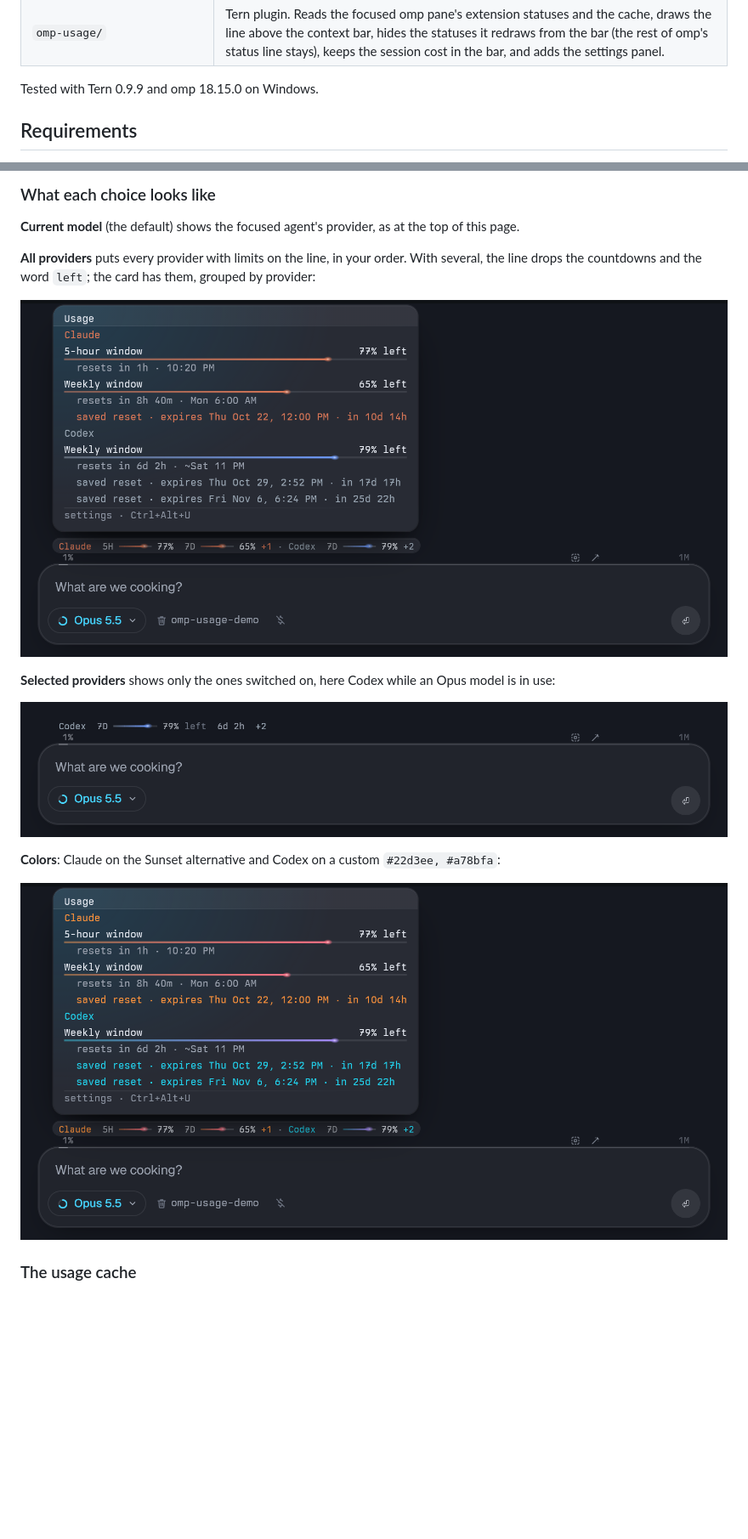
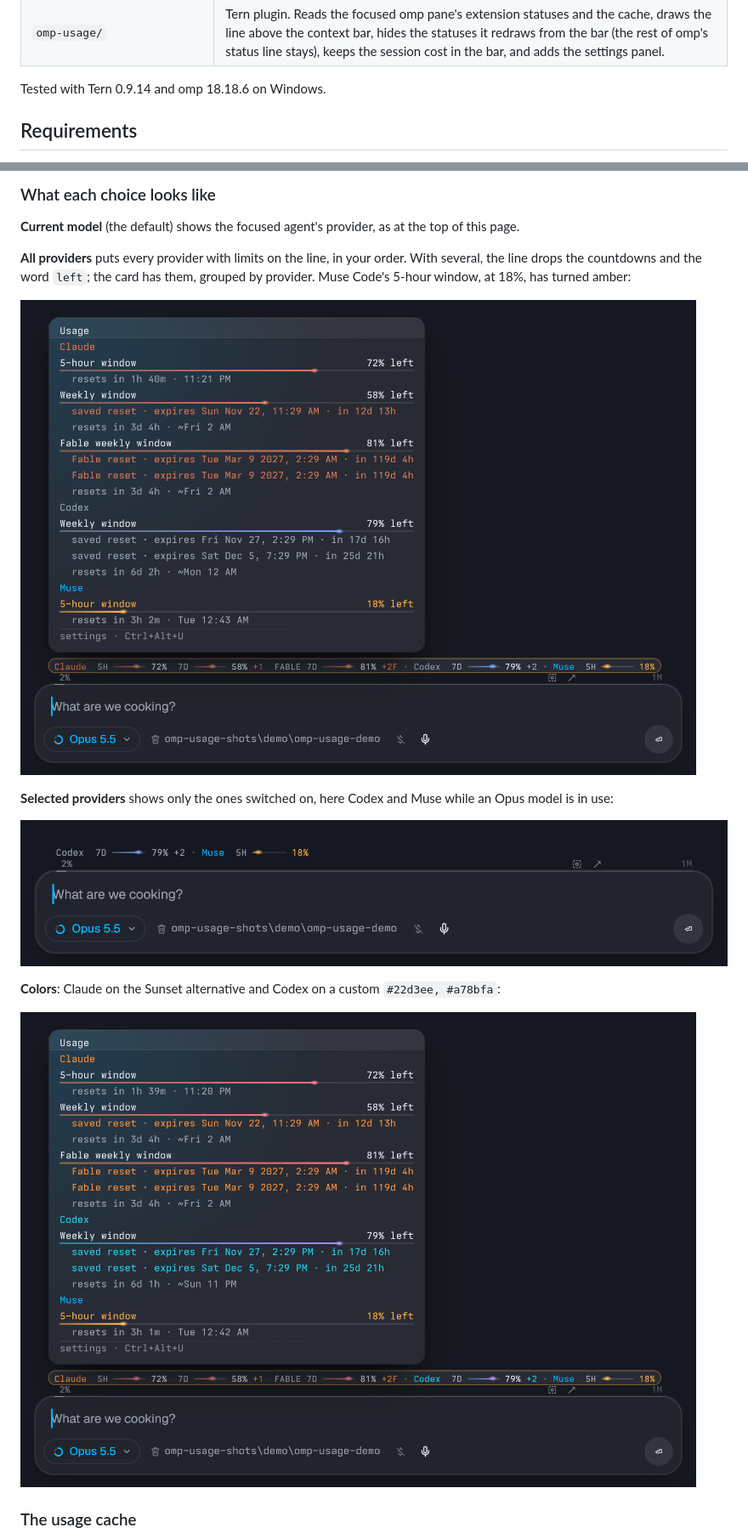
Before and after one commit to jmazzola/tern-plugin-omp-usage, a Markdown page: README.md, 2 parts joined by grey strips. Shown at 85% size. Drawn GitHub-style; pictures changed too: docs/images/card-all.png, docs/images/card-colors.png, docs/images/line-selected.png; blank space fills up the shorter version.

```diff
--- a/README.md
+++ b/README.md
@@ -32,7 +32,7 @@ expires.
 | `omp/extensions/usage-remaining.js` | omp extension. Fetches `omp usage --json`, sets the line as an omp extension status, and writes every model's and provider's line to a cache file. |
 | `omp-usage/` | Tern plugin. Reads the focused omp pane's extension statuses and the cache, draws the line above the context bar, hides the statuses it redraws from the bar (the rest of omp's status line stays), keeps the session cost in the bar, and adds the settings panel. |
 
-Tested with Tern 0.9.9 and omp 18.15.0 on Windows.
+Tested with Tern 0.9.14 and omp 18.18.6 on Windows.
 
 ## Requirements
 
@@ -138,5 +138,6 @@ a provider's colors, a window at 25% or less turns amber and one at 10% or less
 **Current model** (the default) shows the focused agent's provider, as at the top of this page.
 
 **All providers** puts every provider with limits on the line, in your order. With several, the line drops the
-countdowns and the word `left`; the card has them, grouped by provider:
+countdowns and the word `left`; the card has them, grouped by provider. Muse Code's 5-hour window, at 18%, has
+turned amber:
 
@@ -144,3 +145,3 @@ countdowns and the word `left`; the card has them, grouped by provider:
 
-**Selected providers** shows only the ones switched on, here Codex while an Opus model is in use:
+**Selected providers** shows only the ones switched on, here Codex and Muse while an Opus model is in use:
 
```
Also changed, not shown: other parts of README.md (+6 -6 lines), docs/images/card-current.png, docs/images/line-current.png, docs/images/settings-panel.png.
